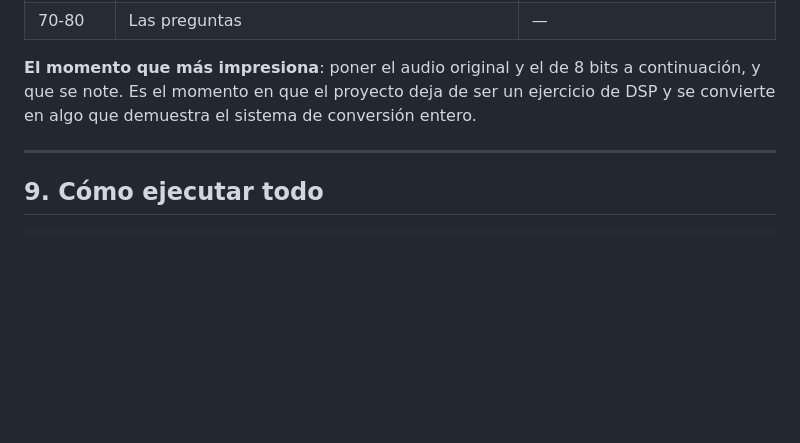
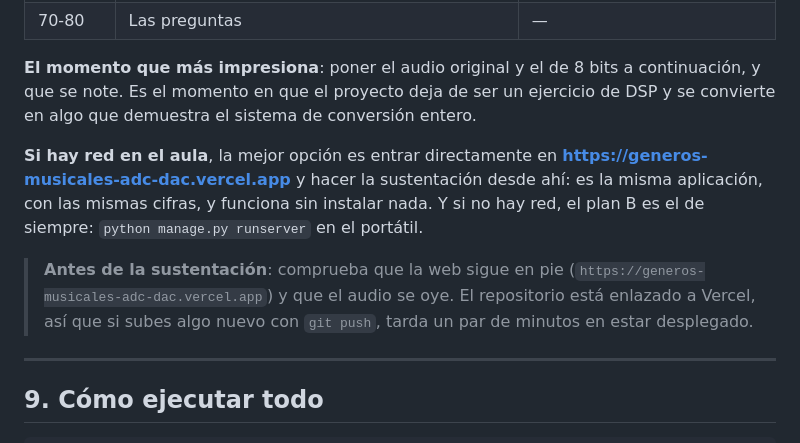
Before and after one commit to NPCamilo/generos-musicales-adc-dac, a Markdown page: docs/GUIA.md, the part around the change. Rendered like a GitHub page; blank space fills up the shorter version.

```diff
--- a/docs/GUIA.md
+++ b/docs/GUIA.md
@@ -276,6 +276,17 @@ continuación, y que se note. Es el momento en que el proyecto deja de ser
 un ejercicio de DSP y se convierte en algo que demuestra el sistema de
 conversión entero.
 
+**Si hay red en el aula**, la mejor opción es entrar directamente en
+**https://generos-musicales-adc-dac.vercel.app** y hacer la sustentación
+desde ahí: es la misma aplicación, con las mismas cifras, y funciona sin
+instalar nada. Y si no hay red, el plan B es el de siempre:
+`python manage.py runserver` en el portátil.
+
+> **Antes de la sustentación**: comprueba que la web sigue en pie
+> (`https://generos-musicales-adc-dac.vercel.app`) y que el audio se
+> oye. El repositorio está enlazado a Vercel, así que si subes algo
+> nuevo con `git push`, tarda un par de minutos en estar desplegado.
+
 ---
 
 ## 9. Cómo ejecutar todo
```
Also changed, not shown: README.md (+14 -2 lines).
